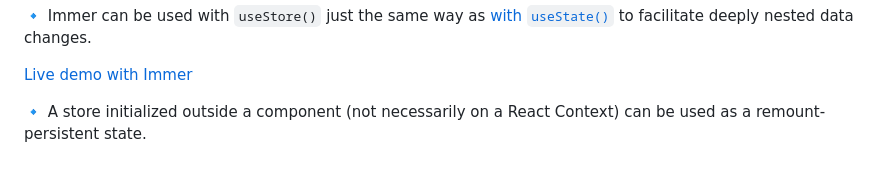
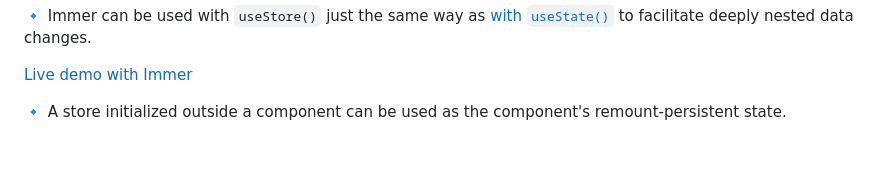
Before and after one commit to axtk/groundstate, a Markdown page: README.md, the part around the change. Rendered like a GitHub page.

Commit message:
minor readme update

```diff
--- a/README.md
+++ b/README.md
@@ -101,4 +101,4 @@ Live demos:<br>
 
 [Live demo with Immer](https://codesandbox.io/p/sandbox/flsh8h?file=%2Fsrc%2FPlusButton.jsx)
 
-🔹 A store initialized outside a component (not necessarily on a React Context) can be used as a remount-persistent state.
+🔹 A store initialized outside a component can be used as the component's remount-persistent state.
```
